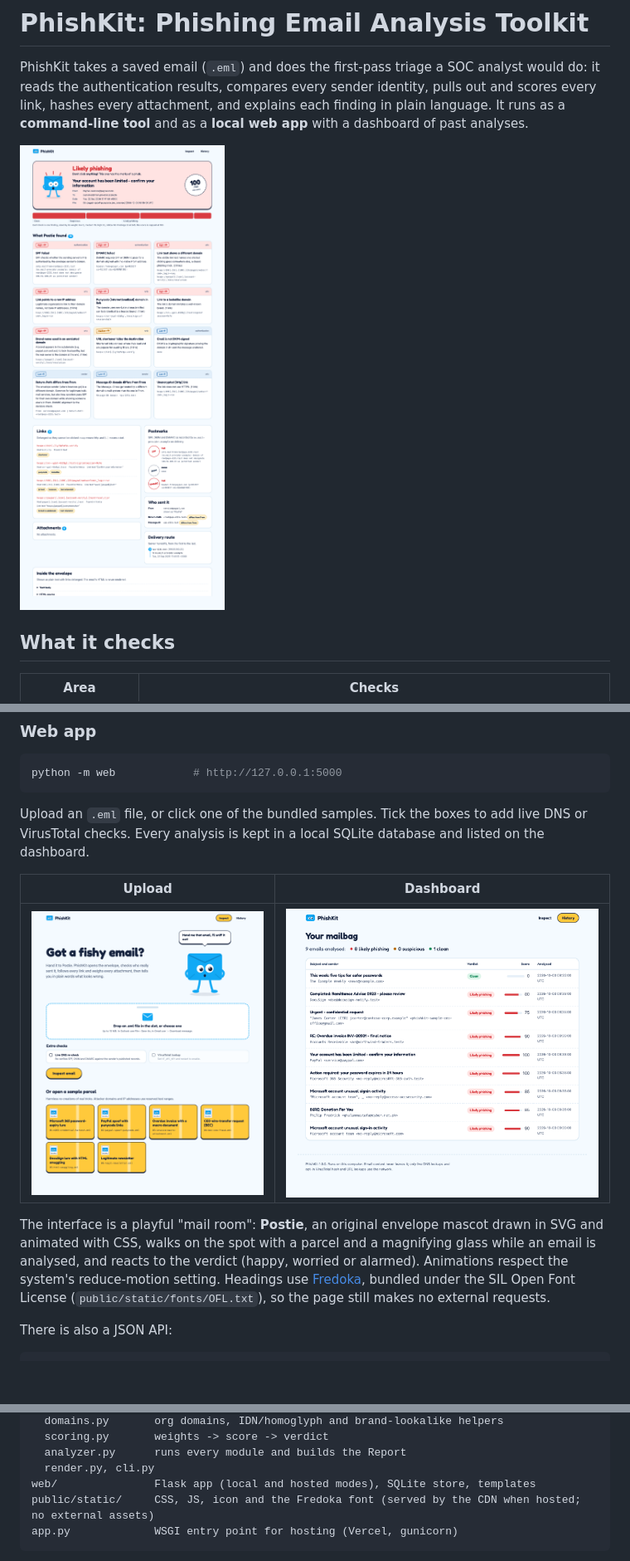
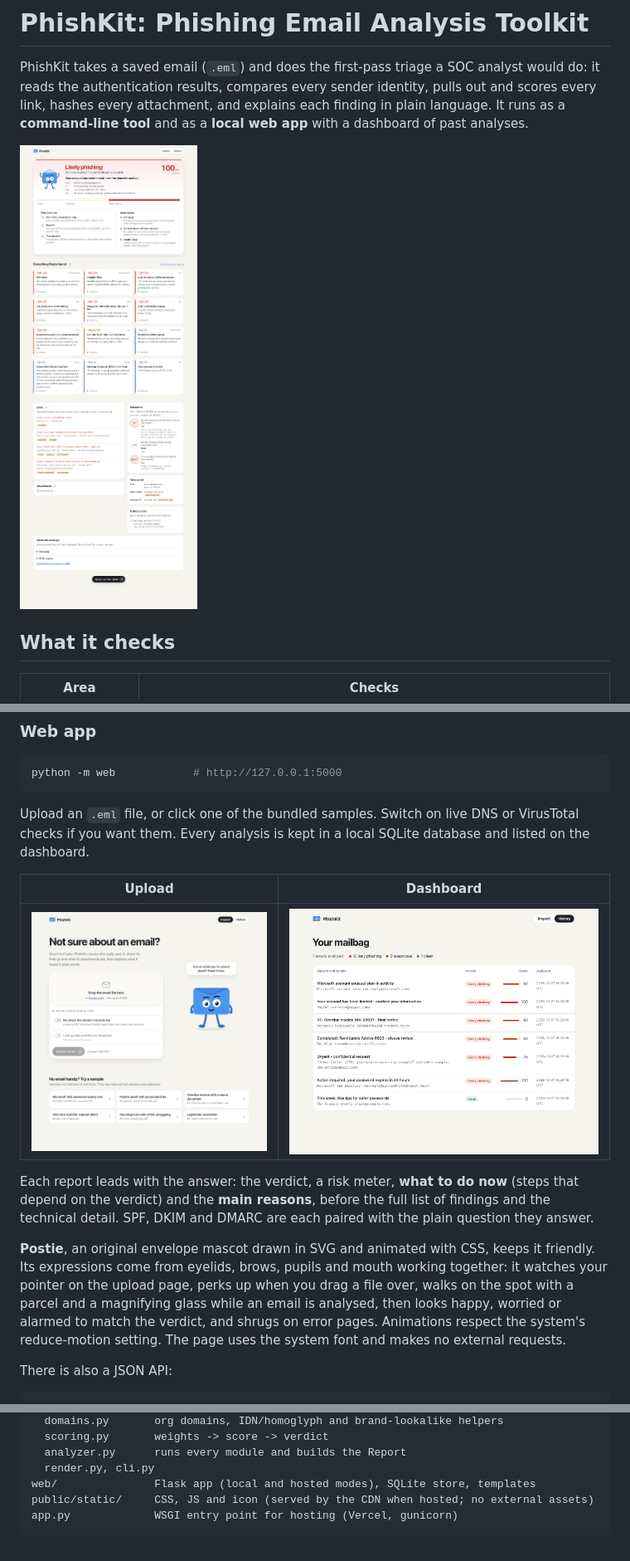
Before and after one commit to ketanabhishek8/Phishing-Email-Analysis, a Markdown page: README.md, 3 parts joined by grey strips. Shown at 83% size. GitHub-like rendering; pictures changed too: docs/screenshots/dashboard.png, docs/screenshots/report-paypal.png, docs/screenshots/upload.png; blank space fills up the shorter version.

````diff
--- a/README.md
+++ b/README.md
@@ -78,19 +78,24 @@ mailbox, and authentication only proves which domain sent the message, not that
 python -m web            # http://127.0.0.1:5000
 ```
 
-Upload an `.eml` file, or click one of the bundled samples. Tick the boxes to add live DNS or
-VirusTotal checks. Every analysis is kept in a local SQLite database and listed on the dashboard.
+Upload an `.eml` file, or click one of the bundled samples. Switch on live DNS or VirusTotal
+checks if you want them. Every analysis is kept in a local SQLite database and listed on the
+dashboard.
 
 | Upload | Dashboard |
 |---|---|
 | ![Upload page](docs/screenshots/upload.png) | ![Dashboard](docs/screenshots/dashboard.png) |
 
-The interface is a playful "mail room": **Postie**, an original envelope mascot drawn in SVG
-and animated with CSS, walks on the spot with a parcel and a magnifying glass while an email
-is analysed, and reacts to the verdict (happy, worried or alarmed). Animations respect the
-system's reduce-motion setting. Headings use [Fredoka](https://github.com/hafontia/Fredoka-One),
-bundled under the SIL Open Font License (`public/static/fonts/OFL.txt`), so the page still makes
-no external requests.
+Each report leads with the answer: the verdict, a risk meter, **what to do now** (steps that
+depend on the verdict) and the **main reasons**, before the full list of findings and the
+technical detail. SPF, DKIM and DMARC are each paired with the plain question they answer.
+
+**Postie**, an original envelope mascot drawn in SVG and animated with CSS, keeps it friendly.
+Its expressions come from eyelids, brows, pupils and mouth working together: it watches your
+pointer on the upload page, perks up when you drag a file over, walks on the spot with a parcel
+and a magnifying glass while an email is analysed, then looks happy, worried or alarmed to match
+the verdict, and shrugs on error pages. Animations respect the system's reduce-motion setting.
+The page uses the system font and makes no external requests.
 
 There is also a JSON API:
 
@@ -172,7 +177,7 @@ phishkit/
   analyzer.py      runs every module and builds the Report
   render.py, cli.py
 web/               Flask app (local and hosted modes), SQLite store, templates
-public/static/     CSS, JS, icon and the Fredoka font (served by the CDN when hosted; no external assets)
+public/static/     CSS, JS and icon (served by the CDN when hosted; no external assets)
 app.py             WSGI entry point for hosting (Vercel, gunicorn)
 ```
 
````
Also changed, not shown: docs/screenshots/report-corpus-ms.png, docs/screenshots/report-invoice.png, 11 other files.
